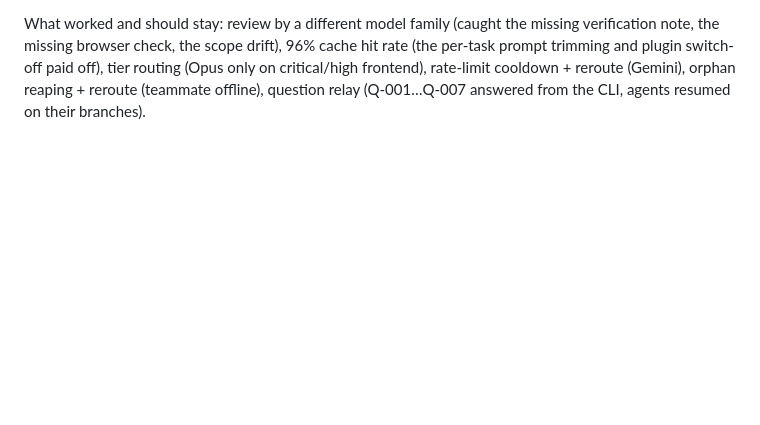
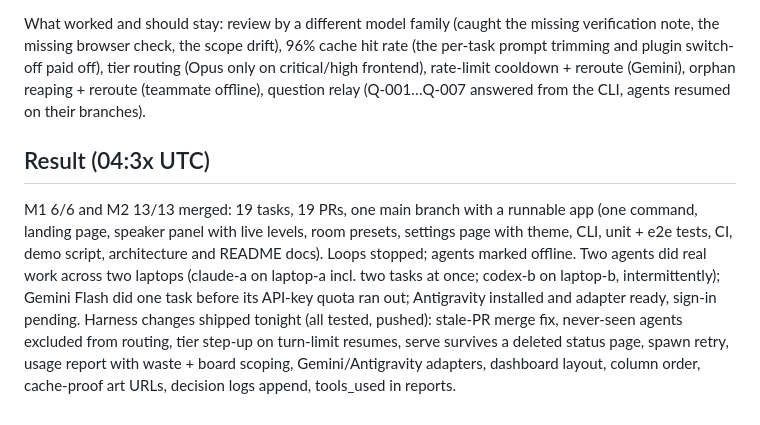
Before and after one commit to aryanpatel142006/swarm-control, a Markdown page: docs/rehearsals/2026-09-27-roomcast.md, the part around the change. GitHub-like rendering; blank space fills up the shorter version.

Commit message:
docs: Roomcast rehearsal result
Co-Authored-By: Claude Fable 5.1 <noreply@anthropic.com>

```diff
--- a/docs/rehearsals/2026-09-27-roomcast.md
+++ b/docs/rehearsals/2026-09-27-roomcast.md
@@ -87,3 +87,7 @@ Where the waste came from, and what changes:
 6. **Ledger and branch names collide across board resets.** `swarm usage` mixed the old project's T-019 with the new one. Change: ledger rows carry the board id and `swarm usage` filters on it.
 
 What worked and should stay: review by a different model family (caught the missing verification note, the missing browser check, the scope drift), 96% cache hit rate (the per-task prompt trimming and plugin switch-off paid off), tier routing (Opus only on critical/high frontend), rate-limit cooldown + reroute (Gemini), orphan reaping + reroute (teammate offline), question relay (Q-001…Q-007 answered from the CLI, agents resumed on their branches).
+
+## Result (04:3x UTC)
+
+M1 6/6 and M2 13/13 merged: 19 tasks, 19 PRs, one main branch with a runnable app (one command, landing page, speaker panel with live levels, room presets, settings page with theme, CLI, unit + e2e tests, CI, demo script, architecture and README docs). Loops stopped; agents marked offline. Two agents did real work across two laptops (claude-a on laptop-a incl. two tasks at once; codex-b on laptop-b, intermittently); Gemini Flash did one task before its API-key quota ran out; Antigravity installed and adapter ready, sign-in pending. Harness changes shipped tonight (all tested, pushed): stale-PR merge fix, never-seen agents excluded from routing, tier step-up on turn-limit resumes, serve survives a deleted status page, spawn retry, usage report with waste + board scoping, Gemini/Antigravity adapters, dashboard layout, column order, cache-proof art URLs, decision logs append, tools_used in reports.
```
